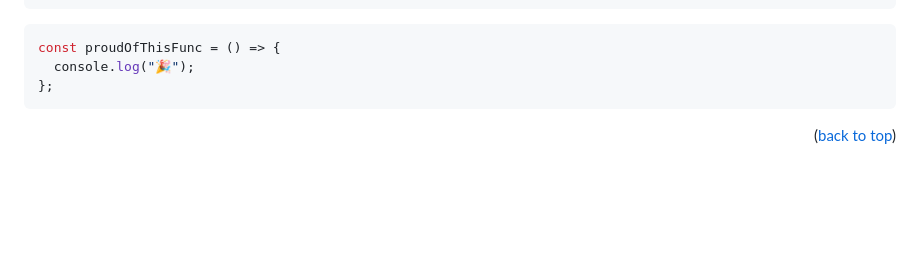
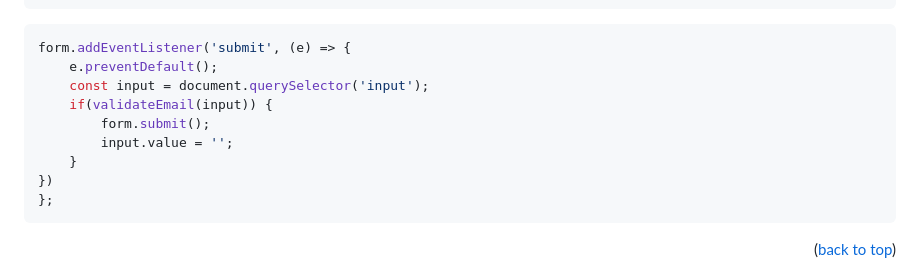
Before and after one commit to Nasirkhan294/newsletter-signup-form, a Markdown page: README.md, the part around the change. GitHub-like rendering; blank space fills up the shorter version.

Commit message:
Add javascript snippet to readme file

````diff
--- a/README.md
+++ b/README.md
@@ -90,8 +90,14 @@ To see how you can add code snippets, see below:
 ```
 
 ```js
-const proudOfThisFunc = () => {
-  console.log("🎉");
+form.addEventListener('submit', (e) => {
+    e.preventDefault();
+    const input = document.querySelector('input');
+    if(validateEmail(input)) {
+        form.submit();
+        input.value = '';
+    }
+})
 };
 ```
 
````
